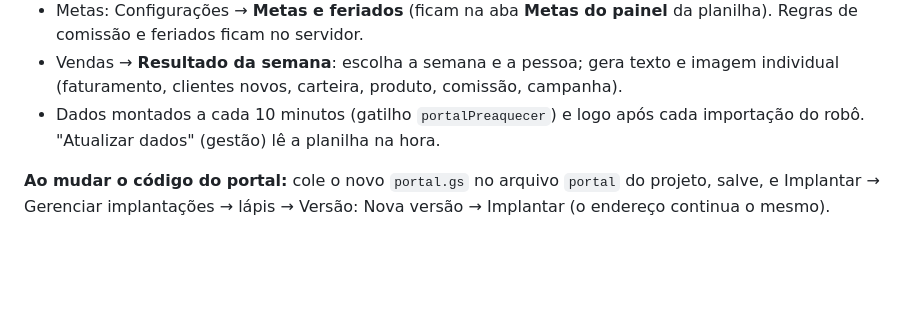
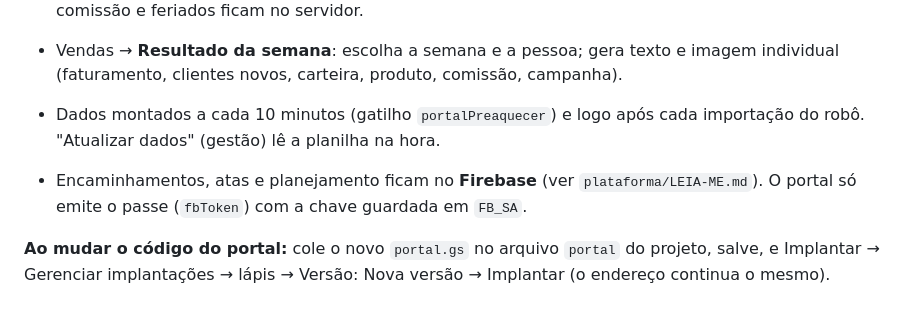
Before and after one commit to pedroarthur-del/Painel-de-vendas-Naturalle, a Markdown page: automacao/LEIA-ME.md, the part around the change. Rendered like a GitHub page; blank space fills up the shorter version.

Commit message:
LEIA-ME: nuvem Firebase com login único
Co-Authored-By: Claude Opus 5.5 <noreply@anthropic.com>
Claude-Session: https://claude.ai/code/session_016vNxFTshFooxzDFouNzHc4

```diff
--- a/automacao/LEIA-ME.md
+++ b/automacao/LEIA-ME.md
@@ -60,4 +60,6 @@ A mensagem pronta para mandar no WhatsApp aparece na hora. O acesso é do númer
 - Vendas → **Resultado da semana**: escolha a semana e a pessoa; gera texto e imagem individual (faturamento, clientes novos, carteira, produto, comissão, campanha).
 - Dados montados a cada 10 minutos (gatilho `portalPreaquecer`) e logo após cada importação do robô. "Atualizar dados" (gestão) lê a planilha na hora.
 
+- Encaminhamentos, atas e planejamento ficam no **Firebase** (ver `plataforma/LEIA-ME.md`). O portal só emite o passe (`fbToken`) com a chave guardada em `FB_SA`.
+
 **Ao mudar o código do portal:** cole o novo `portal.gs` no arquivo `portal` do projeto, salve, e Implantar → Gerenciar implantações → lápis → Versão: Nova versão → Implantar (o endereço continua o mesmo).
```
Also changed, not shown: plataforma/LEIA-ME.md (+22 -23 lines).
